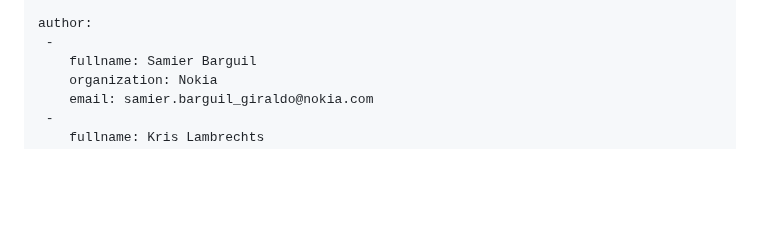
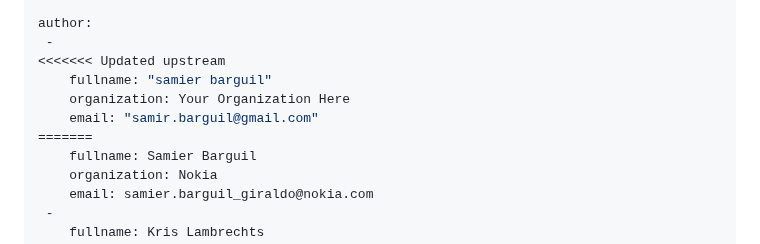
Before and after one commit to sbarguil/ONSEN_Problem_Statement, a Markdown page: draft-kbf-onsen-problem-statement-00.md, the part around the change. GitHub-like rendering; blank space fills up the shorter version.

```diff
--- a/draft-kbf-onsen-problem-statement-00.md
+++ b/draft-kbf-onsen-problem-statement-00.md
@@ -27,6 +27,11 @@ venue:
 
 author:
  -
+<<<<<<< Updated upstream
+    fullname: "samier barguil"
+    organization: Your Organization Here
+    email: "samir.barguil@gmail.com"
+=======
     fullname: Samier Barguil
     organization: Nokia
     email: samier.barguil_giraldo@nokia.com
```
Also changed, not shown: draft-todo-yourname-protocol.md (added, +70 -0 lines).
